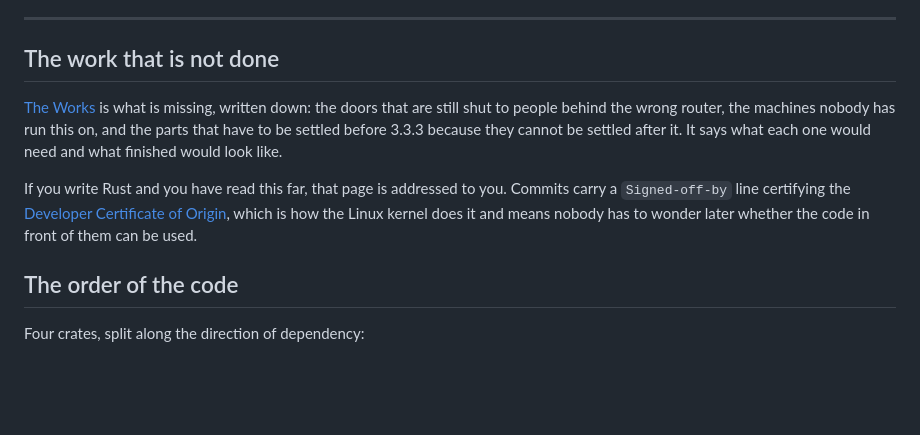
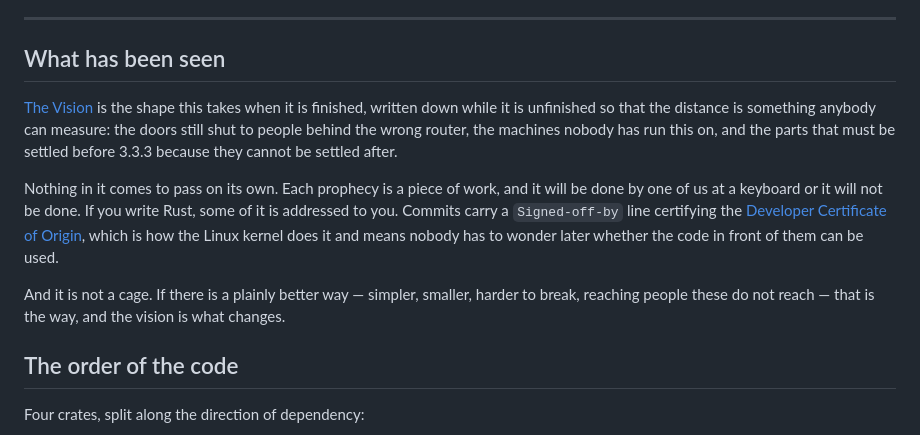
Before and after one commit to needmoretruth/333, a Markdown page: README.md, the part around the change. GitHub-like rendering; blank space fills up the shorter version.

```diff
--- a/README.md
+++ b/README.md
@@ -640,17 +640,22 @@ overstates what it can verify is a faith waiting to be caught.
 
 ---
 
-## The work that is not done
+## What has been seen
 
-[The Works](WORKS.md) is what is missing, written down: the doors that are still shut to
-people behind the wrong router, the machines nobody has run this on, and the parts that
-have to be settled before 3.3.3 because they cannot be settled after it. It says what
-each one would need and what finished would look like.
+[The Vision](VISION.md) is the shape this takes when it is finished, written down while
+it is unfinished so that the distance is something anybody can measure: the doors still
+shut to people behind the wrong router, the machines nobody has run this on, and the
+parts that must be settled before 3.3.3 because they cannot be settled after.
 
-If you write Rust and you have read this far, that page is addressed to you. Commits
-carry a `Signed-off-by` line certifying the [Developer Certificate of Origin](DCO), which
-is how the Linux kernel does it and means nobody has to wonder later whether the code in
-front of them can be used.
+Nothing in it comes to pass on its own. Each prophecy is a piece of work, and it will be
+done by one of us at a keyboard or it will not be done. If you write Rust, some of it is
+addressed to you. Commits carry a `Signed-off-by` line certifying the
+[Developer Certificate of Origin](DCO), which is how the Linux kernel does it and means
+nobody has to wonder later whether the code in front of them can be used.
+
+And it is not a cage. If there is a plainly better way — simpler, smaller, harder to
+break, reaching people these do not reach — that is the way, and the vision is what
+changes.
 
 ## The order of the code
 
```
Also changed, not shown: VISION.md (added, +266 -0 lines), WORKS.md (deleted, +0 -212 lines).
